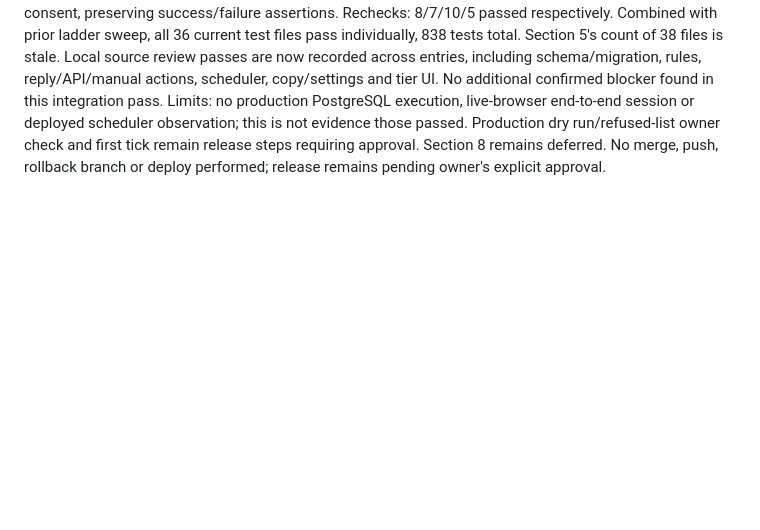
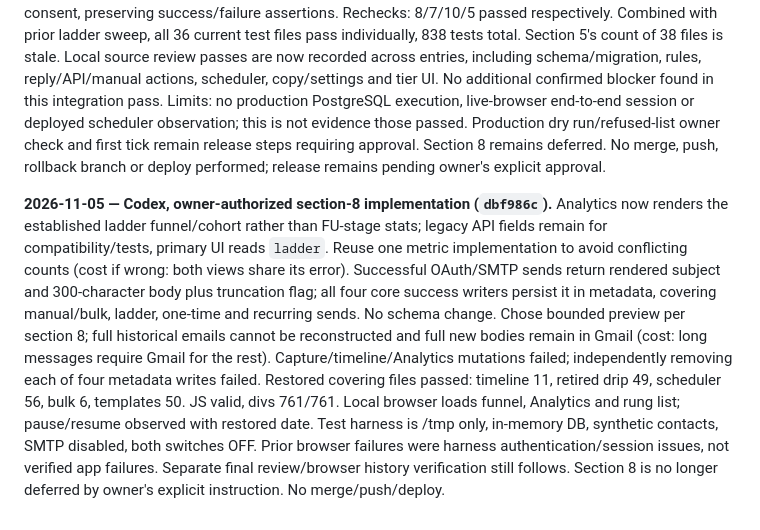
Before and after one commit to 777-cmd1/DAT, a Markdown page: docs/HANDOFF-followup-ladder.md, the part around the change. GitHub-like rendering; blank space fills up the shorter version.

Commit message:
docs: log Analytics and sent-email history implementation

```diff
--- a/docs/HANDOFF-followup-ladder.md
+++ b/docs/HANDOFF-followup-ladder.md
@@ -388,3 +388,22 @@ execution, live-browser end-to-end session or deployed scheduler observation; th
 not evidence those passed. Production dry run/refused-list owner check and first tick
 remain release steps requiring approval. Section 8 remains deferred. No merge, push,
 rollback branch or deploy performed; release remains pending owner's explicit approval.
+
+
+**2026-11-05 — Codex, owner-authorized section-8 implementation (`dbf986c`).**
+Analytics now renders the established ladder funnel/cohort rather than FU-stage stats;
+legacy API fields remain for compatibility/tests, primary UI reads `ladder`. Reuse one
+metric implementation to avoid conflicting counts (cost if wrong: both views share
+its error). Successful OAuth/SMTP sends return rendered subject and 300-character
+body plus truncation flag; all four core success writers persist it in metadata,
+covering manual/bulk, ladder, one-time and recurring sends. No schema change. Chose
+bounded preview per section 8; full historical emails cannot be reconstructed and
+full new bodies remain in Gmail (cost: long messages require Gmail for the rest).
+Capture/timeline/Analytics mutations failed; independently removing each of four
+metadata writes failed. Restored covering files passed: timeline 11, retired drip 49,
+scheduler 56, bulk 6, templates 50. JS valid, divs 761/761. Local browser loads funnel,
+Analytics and rung list; pause/resume observed with restored date. Test harness is
+/tmp only, in-memory DB, synthetic contacts, SMTP disabled, both switches OFF.
+Prior browser failures were harness authentication/session issues, not verified app
+failures. Separate final review/browser history verification still follows. Section 8
+is no longer deferred by owner's explicit instruction. No merge/push/deploy.
```
